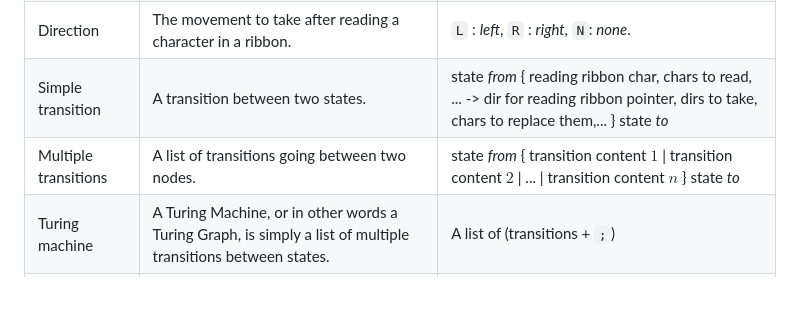
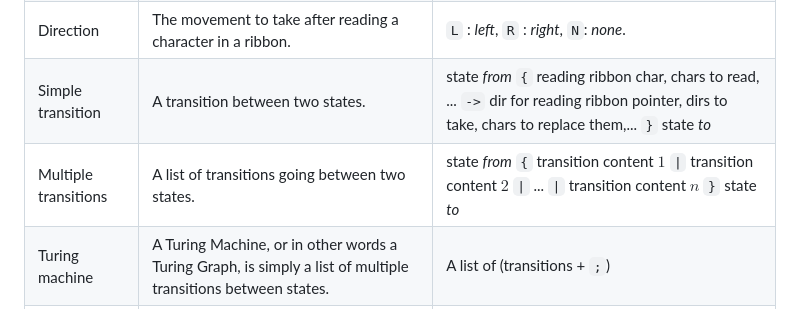
Before and after one commit to PizzaManStarted/ritm, a Markdown page: README.md, the part around the change. Rendered like a GitHub page.

Commit message:
doc: forgot characters

```diff
--- a/README.md
+++ b/README.md
@@ -48,8 +48,8 @@ In this section we will only go over the main details to take into accounts when
 | Blank character      | The character representing an empty value in a writing ribbon.                                               | `_`                                                                                                                                             |
 | State name           | The name of a state inside a turing graph.                                                                   | (`q_` or `q`) + name                                                                                                                            |
 | Direction            | The movement to take after reading a character in a ribbon.                                                  | `L` : *left*, `R` : *right*, `N`: *none*.                                                                                                       |
-| Simple transition    | A transition between two states.                                                                             | state *from* { reading ribbon char, chars to read, ... -> dir for reading ribbon pointer,  dirs to take, chars to replace them,... } state *to* |
-| Multiple transitions | A list of transitions going between two nodes.                                                               | state *from* { transition content $1$ \| transition content $2$ \| ... \| transition content $n$  } state *to*                                  |
+| Simple transition    | A transition between two states.                                                                             | state *from* `{` reading ribbon char, chars to read, ... `->` dir for reading ribbon pointer,  dirs to take, chars to replace them,... `}` state *to* |
+| Multiple transitions | A list of transitions going between two states.                                                               | state *from* `{` transition content $1$ `\|` transition content $2$ `\|` ... `\|` transition content $n$  `}` state *to*                                  |
 | Turing machine       | A Turing Machine, or in other words a Turing Graph, is simply a list of multiple transitions between states. | A list of (transitions + `;`)                                                                                                                   |
 | Comment              | A line that will be ignored during the parsing.                                                              | `//` + line of text                                                                                                                             |
 
```
